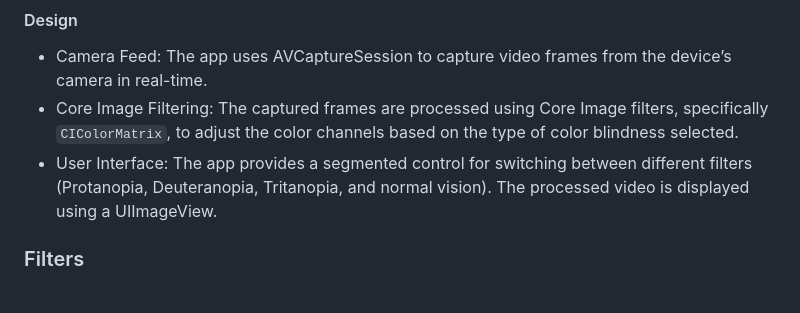
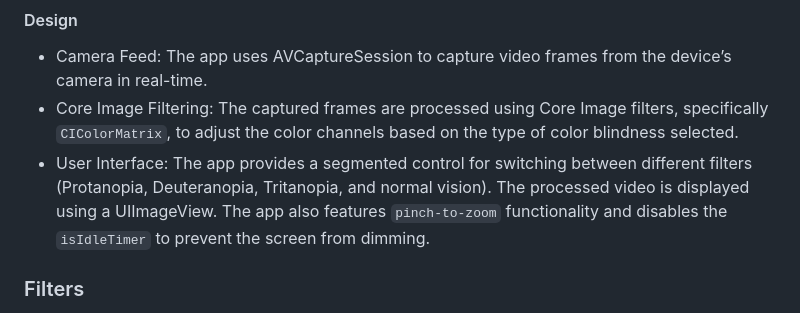
Before and after one commit to nickmmark/color-blind-simulator, a Markdown page: README.md, the part around the change. GitHub-like rendering.

```diff
--- a/README.md
+++ b/README.md
@@ -11,7 +11,7 @@ I was talking to my 7 yo about how different people percieve the world different
 #### Design
 - Camera Feed: The app uses AVCaptureSession to capture video frames from the device’s camera in real-time.
 - Core Image Filtering: The captured frames are processed using Core Image filters, specifically `CIColorMatrix`, to adjust the color channels based on the type of color blindness selected.
-- User Interface: The app provides a segmented control for switching between different filters (Protanopia, Deuteranopia, Tritanopia, and normal vision). The processed video is displayed using a UIImageView.
+- User Interface: The app provides a segmented control for switching between different filters (Protanopia, Deuteranopia, Tritanopia, and normal vision). The processed video is displayed using a UIImageView. The app also features `pinch-to-zoom` functionality and disables the `isIdleTimer` to prevent the screen from dimming.
 
 ### Filters
 Protanopia (Red-Weakness): Red channel is reduced significantly, shifting color perception toward greens and blues.
```
